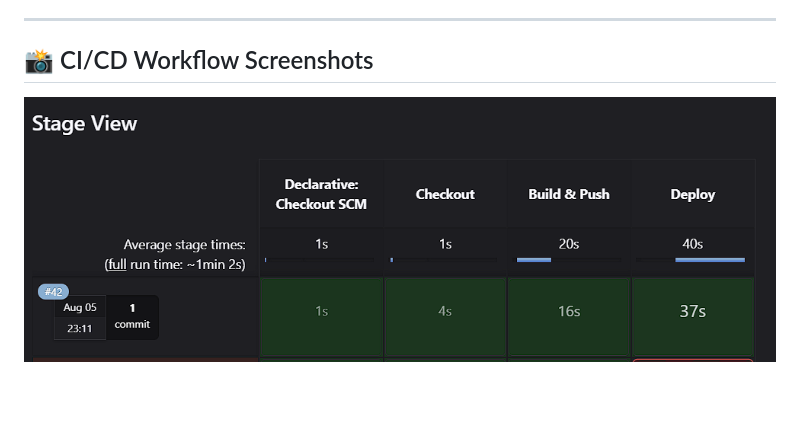
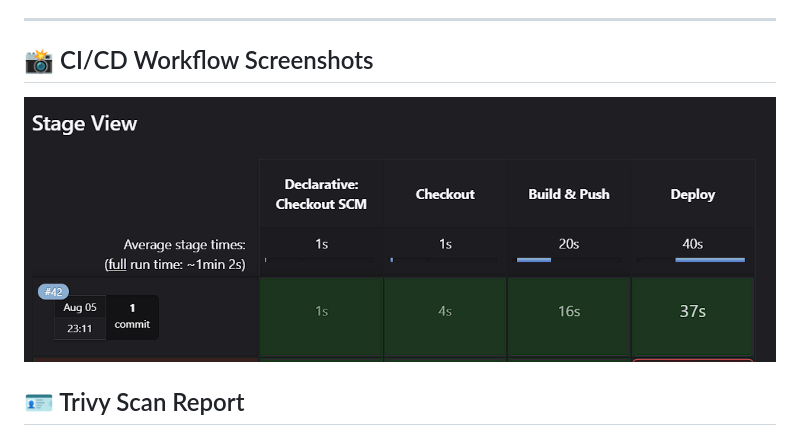
Before and after one commit to KARTIKNAIK18/jenkins-pipeline, a Markdown page: README.md, the part around the change. Drawn GitHub-style; blank space fills up the shorter version.

```diff
--- a/README.md
+++ b/README.md
@@ -126,9 +126,9 @@ This allows automatic builds on every push to `main`.
 ---
 
 ## 📸 CI/CD Workflow Screenshots
+![Build Success](images/pipeview.png)
 
-
-![Build Success](images/pipeview.png)
+## 🪪 Trivy Scan Report
 
 ![Scan Report](images/trivy.png)
 
```
